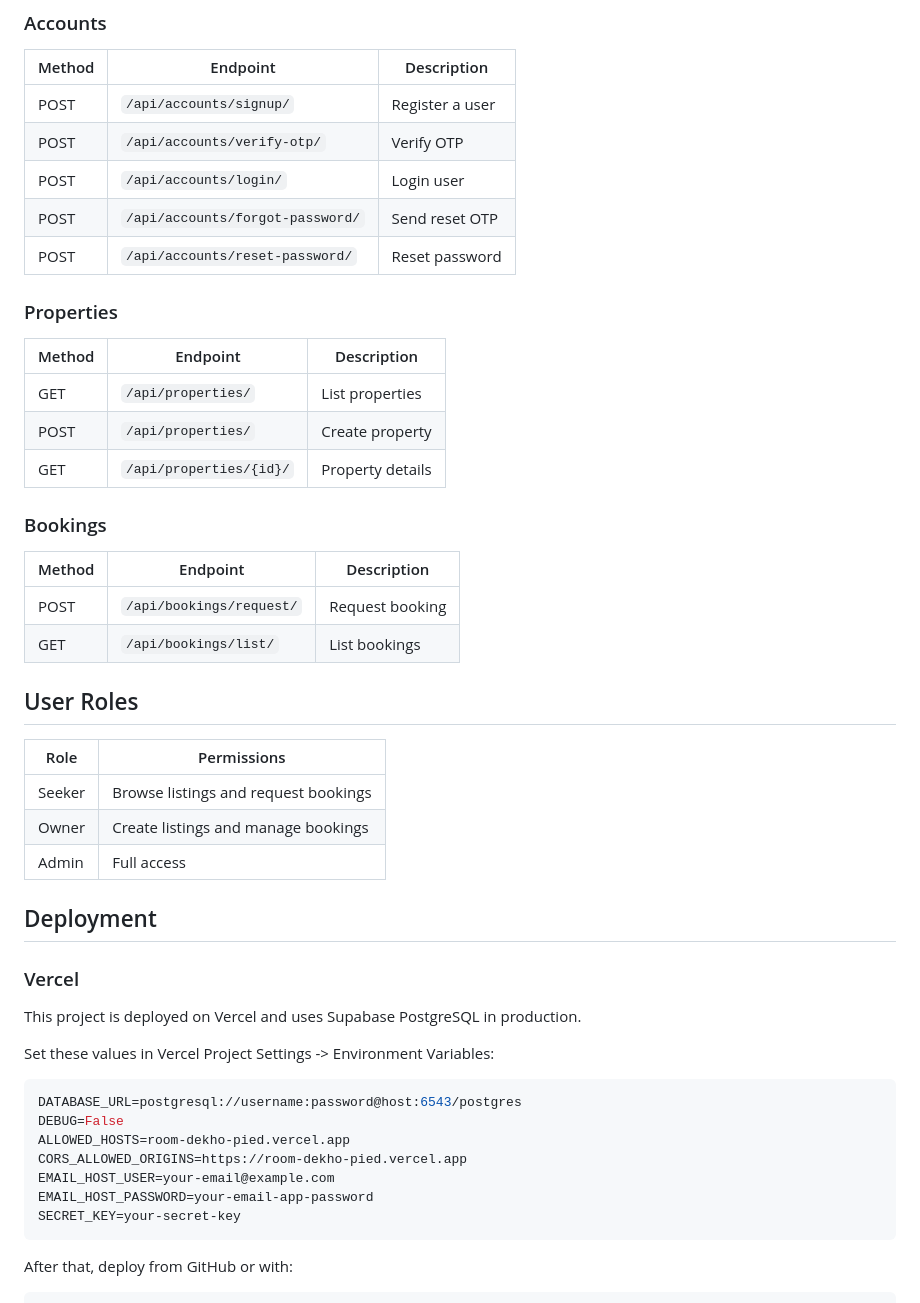
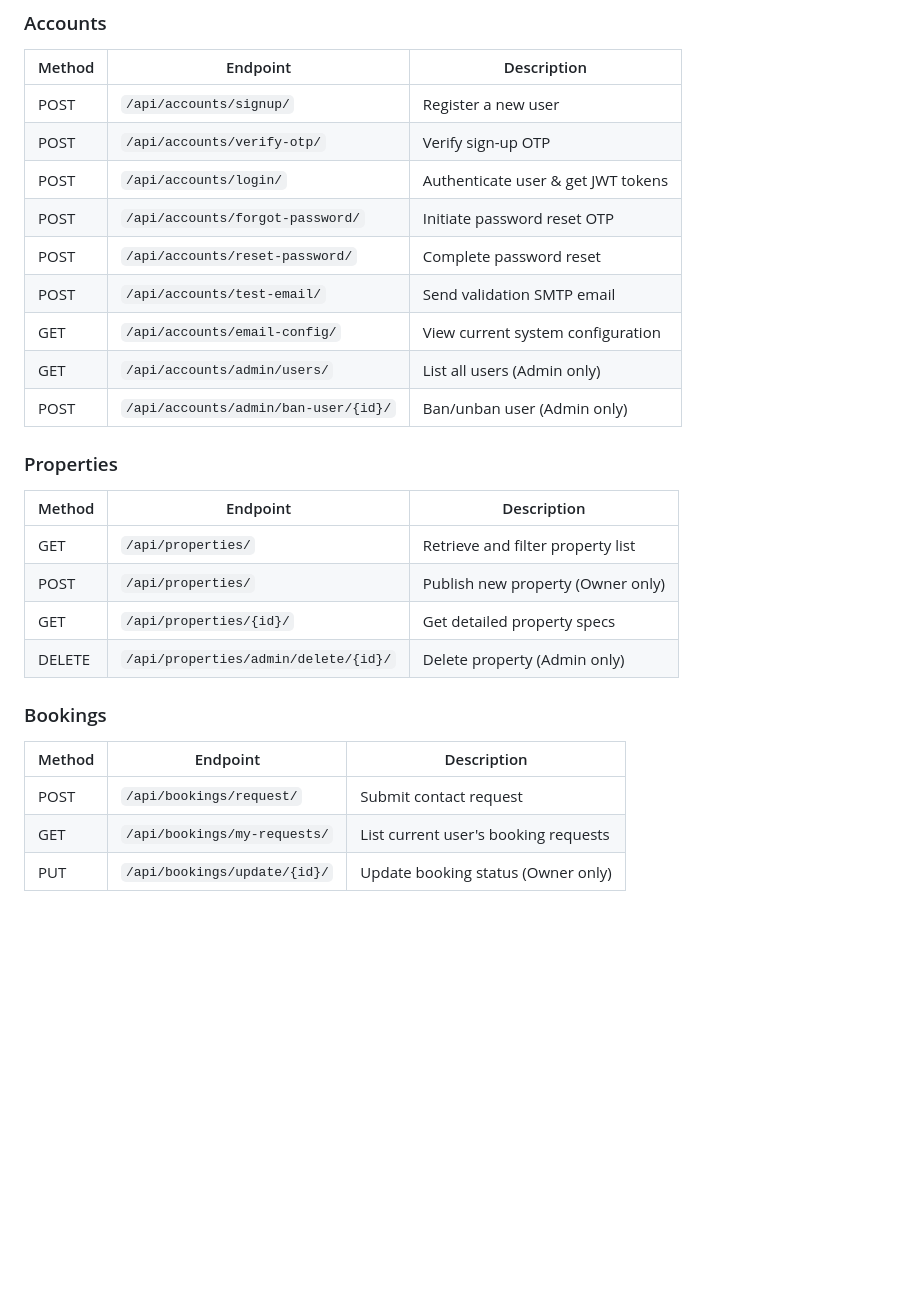
Before and after one commit to kaushalahirwar21/Room_Dekho, a Markdown page: README.md, the part around one of its changes. GitHub-like rendering; blank space fills up the shorter version.

````diff
--- a/README.md
+++ b/README.md
@@ -116,52 +153,30 @@ Notes:
 
 | Method | Endpoint | Description |
 |---|---|---|
-| POST | `/api/accounts/signup/` | Register a user |
-| POST | `/api/accounts/verify-otp/` | Verify OTP |
-| POST | `/api/accounts/login/` | Login user |
-| POST | `/api/accounts/forgot-password/` | Send reset OTP |
-| POST | `/api/accounts/reset-password/` | Reset password |
+| POST | `/api/accounts/signup/` | Register a new user |
+| POST | `/api/accounts/verify-otp/` | Verify sign-up OTP |
+| POST | `/api/accounts/login/` | Authenticate user & get JWT tokens |
+| POST | `/api/accounts/forgot-password/` | Initiate password reset OTP |
+| POST | `/api/accounts/reset-password/` | Complete password reset |
+| POST | `/api/accounts/test-email/` | Send validation SMTP email |
+| GET | `/api/accounts/email-config/` | View current system configuration |
+| GET | `/api/accounts/admin/users/` | List all users (Admin only) |
+| POST | `/api/accounts/admin/ban-user/{id}/` | Ban/unban user (Admin only) |
 
 ### Properties
 
 | Method | Endpoint | Description |
 |---|---|---|
-| GET | `/api/properties/` | List properties |
-| POST | `/api/properties/` | Create property |
-| GET | `/api/properties/{id}/` | Property details |
+| GET | `/api/properties/` | Retrieve and filter property list |
+| POST | `/api/properties/` | Publish new property (Owner only) |
+| GET | `/api/properties/{id}/` | Get detailed property specs |
+| DELETE| `/api/properties/admin/delete/{id}/` | Delete property (Admin only) |
 
 ### Bookings
 
 | Method | Endpoint | Description |
 |---|---|---|
-| POST | `/api/bookings/request/` | Request booking |
-| GET | `/api/bookings/list/` | List bookings |
+| POST | `/api/bookings/request/` | Submit contact request |
+| GET | `/api/bookings/my-requests/` | List current user's booking requests |
+| PUT | `/api/bookings/update/{id}/` | Update booking status (Owner only) |
 
-## User Roles
-
-| Role | Permissions |
-|---|---|
-| Seeker | Browse listings and request bookings |
-| Owner | Create listings and manage bookings |
-| Admin | Full access |
-
-## Deployment
-
-### Vercel
-
-This project is deployed on Vercel and uses Supabase PostgreSQL in production.
-
-Set these values in Vercel Project Settings -> Environment Variables:
-
-```env
-DATABASE_URL=postgresql://username:password@host:6543/postgres
-DEBUG=False
-ALLOWED_HOSTS=room-dekho-pied.vercel.app
-CORS_ALLOWED_ORIGINS=https://room-dekho-pied.vercel.app
-EMAIL_HOST_USER=your-email@example.com
-EMAIL_HOST_PASSWORD=your-email-app-password
-SECRET_KEY=your-secret-key
-```
-
-After that, deploy from GitHub or with:
-
````
Also changed, not shown: other parts of README.md (+111 -110 lines).
